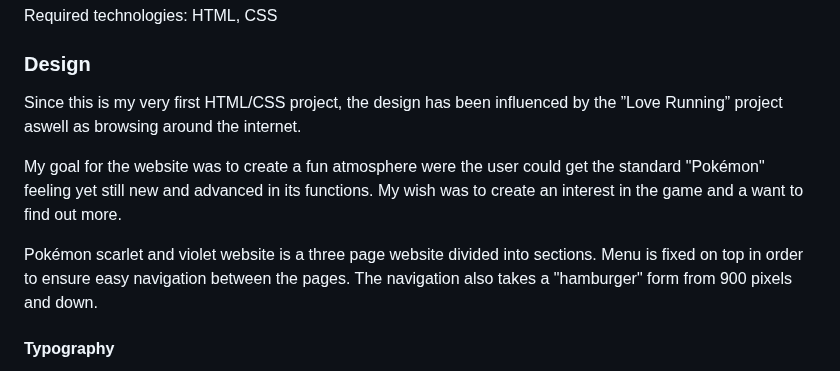
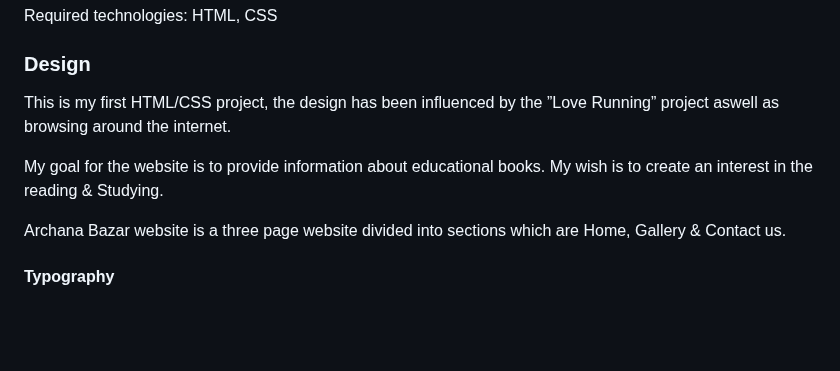
Before and after one commit to AmarDange/Archana-Bazar, a Markdown page: README.md, the part around the change. Rendered like a GitHub page; blank space fills up the shorter version.

```diff
--- a/README.md
+++ b/README.md
@@ -71,11 +71,11 @@ Required technologies: HTML, CSS
 
 ### Design
 
-Since this is my very first HTML/CSS project, the design has been influenced by the ”Love Running” project aswell as browsing around the internet.
+This is my first HTML/CSS project, the design has been influenced by the ”Love Running” project aswell as browsing around the internet.
 
-My goal for the website was to create a fun atmosphere were the user could get the standard "Pokémon" feeling yet still new and advanced in its functions. My wish was to create an interest in the game and a want to find out more.
+My goal for the website is to provide information about educational books. My wish is to create an interest in the reading & Studying.
 
-Pokémon scarlet and violet website is a three page website divided into sections. Menu is fixed on top in order to ensure easy navigation between the pages. The navigation also takes a "hamburger" form from 900 pixels and down.
+Archana Bazar website is a three page website divided into sections which are Home, Gallery & Contact us.
 
 
 #### Typography
```
